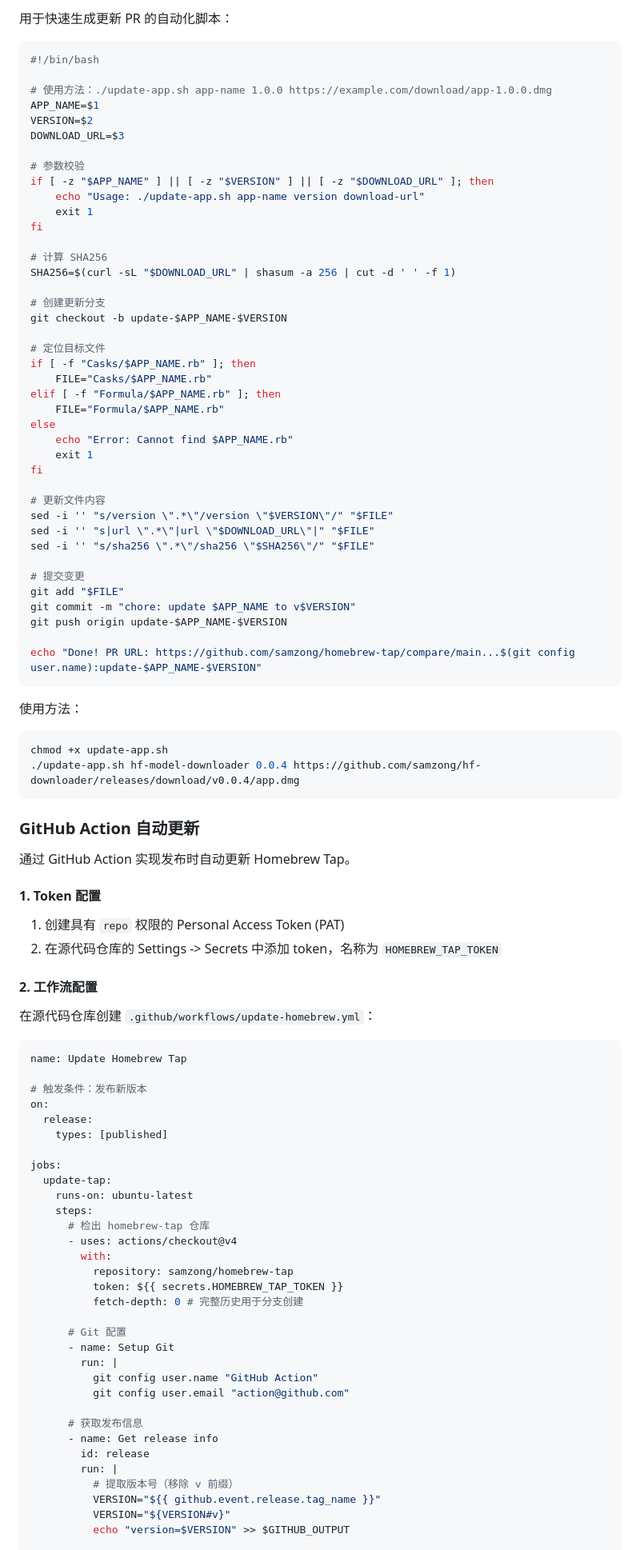
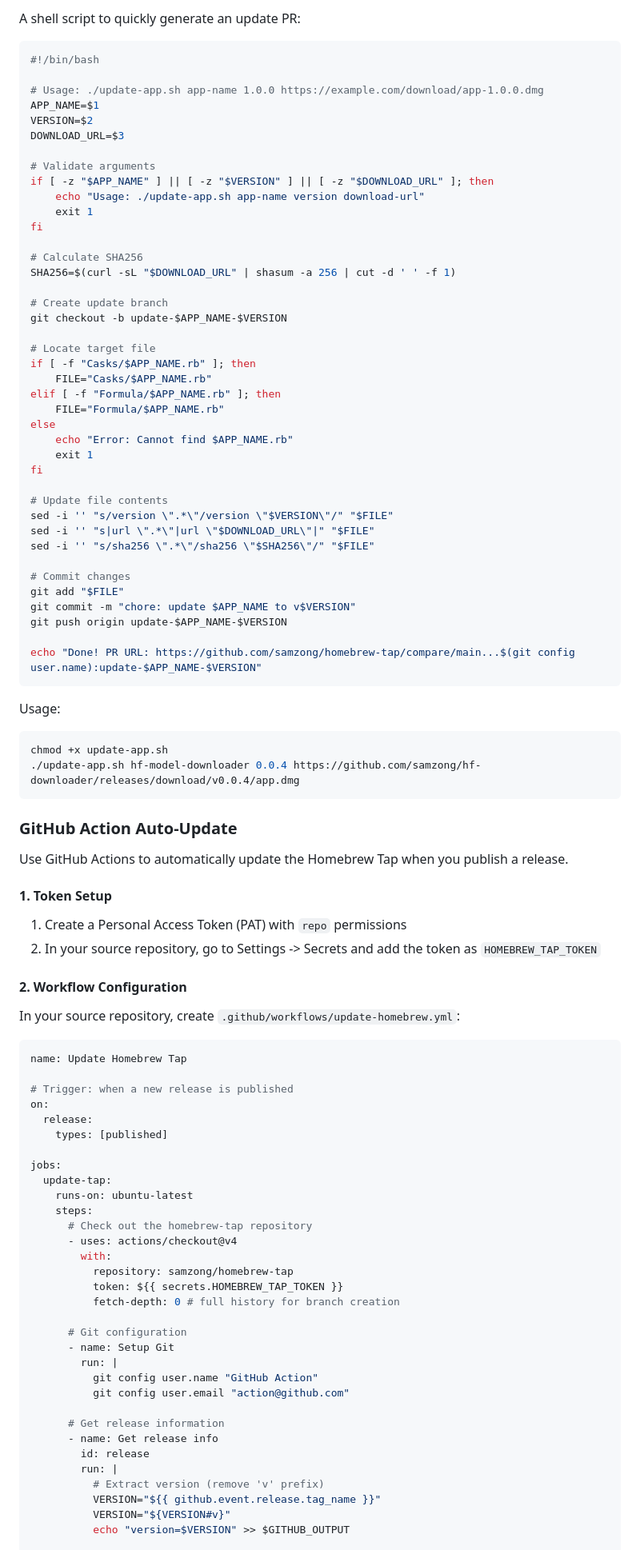
Before and after one commit to samzong/homebrew-tap, a Markdown page: DEVELOPMENT.md, the part around one of its changes. Shown at 80% size. GitHub-like rendering.

````diff
--- a/DEVELOPMENT.md
+++ b/DEVELOPMENT.md
@@ -97,27 +97,27 @@ chore: update APP_NAME to vNEW_VERSION
 
-用于快速生成更新 PR 的自动化脚本：
+A shell script to quickly generate an update PR:
 
 ```bash
 #!/bin/bash
 
-# 使用方法：./update-app.sh app-name 1.0.0 https://example.com/download/app-1.0.0.dmg
+# Usage: ./update-app.sh app-name 1.0.0 https://example.com/download/app-1.0.0.dmg
 APP_NAME=$1
 VERSION=$2
 DOWNLOAD_URL=$3
 
-# 参数校验
+# Validate arguments
 if [ -z "$APP_NAME" ] || [ -z "$VERSION" ] || [ -z "$DOWNLOAD_URL" ]; then
     echo "Usage: ./update-app.sh app-name version download-url"
     exit 1
 fi
 
-# 计算 SHA256
+# Calculate SHA256
 SHA256=$(curl -sL "$DOWNLOAD_URL" | shasum -a 256 | cut -d ' ' -f 1)
 
-# 创建更新分支
+# Create update branch
 git checkout -b update-$APP_NAME-$VERSION
 
-# 定位目标文件
+# Locate target file
 if [ -f "Casks/$APP_NAME.rb" ]; then
     FILE="Casks/$APP_NAME.rb"
 elif [ -f "Formula/$APP_NAME.rb" ]; then
@@ -127,12 +127,12 @@ else
     exit 1
 fi
 
-# 更新文件内容
+# Update file contents
 sed -i '' "s/version \".*\"/version \"$VERSION\"/" "$FILE"
 sed -i '' "s|url \".*\"|url \"$DOWNLOAD_URL\"|" "$FILE"
 sed -i '' "s/sha256 \".*\"/sha256 \"$SHA256\"/" "$FILE"
 
-# 提交变更
+# Commit changes
 git add "$FILE"
 git commit -m "chore: update $APP_NAME to v$VERSION"
 git push origin update-$APP_NAME-$VERSION
@@ -140,30 +140,30 @@ git push origin update-$APP_NAME-$VERSION
 echo "Done! PR URL: https://github.com/samzong/homebrew-tap/compare/main...$(git config user.name):update-$APP_NAME-$VERSION"
 ```
 
-使用方法：
+Usage:
 
 ```bash
 chmod +x update-app.sh
 ./update-app.sh hf-model-downloader 0.0.4 https://github.com/samzong/hf-downloader/releases/download/v0.0.4/app.dmg
 ```
 
-### GitHub Action 自动更新
+### GitHub Action Auto-Update
 
-通过 GitHub Action 实现发布时自动更新 Homebrew Tap。
+Use GitHub Actions to automatically update the Homebrew Tap when you publish a release.
 
-#### 1. Token 配置
+#### 1. Token Setup
 
-1. 创建具有 `repo` 权限的 Personal Access Token (PAT)
-2. 在源代码仓库的 Settings -> Secrets 中添加 token，名称为 `HOMEBREW_TAP_TOKEN`
+1. Create a Personal Access Token (PAT) with `repo` permissions
+2. In your source repository, go to Settings -> Secrets and add the token as `HOMEBREW_TAP_TOKEN`
 
-#### 2. 工作流配置
+#### 2. Workflow Configuration
 
-在源代码仓库创建 `.github/workflows/update-homebrew.yml`：
+In your source repository, create `.github/workflows/update-homebrew.yml`:
 
 ```yaml
 name: Update Homebrew Tap
 
-# 触发条件：发布新版本
+# Trigger: when a new release is published
 on:
   release:
     types: [published]
@@ -172,24 +172,24 @@ jobs:
   update-tap:
     runs-on: ubuntu-latest
     steps:
-      # 检出 homebrew-tap 仓库
+      # Check out the homebrew-tap repository
       - uses: actions/checkout@v4
         with:
           repository: samzong/homebrew-tap
           token: ${{ secrets.HOMEBREW_TAP_TOKEN }}
-          fetch-depth: 0 # 完整历史用于分支创建
+          fetch-depth: 0 # full history for branch creation
 
-      # Git 配置
+      # Git configuration
       - name: Setup Git
         run: |
           git config user.name "GitHub Action"
           git config user.email "action@github.com"
 
-      # 获取发布信息
+      # Get release information
       - name: Get release info
         id: release
         run: |
-          # 提取版本号（移除 v 前缀）
+          # Extract version (remove 'v' prefix)
           VERSION="${{ github.event.release.tag_name }}"
           VERSION="${VERSION#v}"
           echo "version=$VERSION" >> $GITHUB_OUTPUT
````
Also changed, not shown: other parts of DEVELOPMENT.md (+62 -62 lines).
